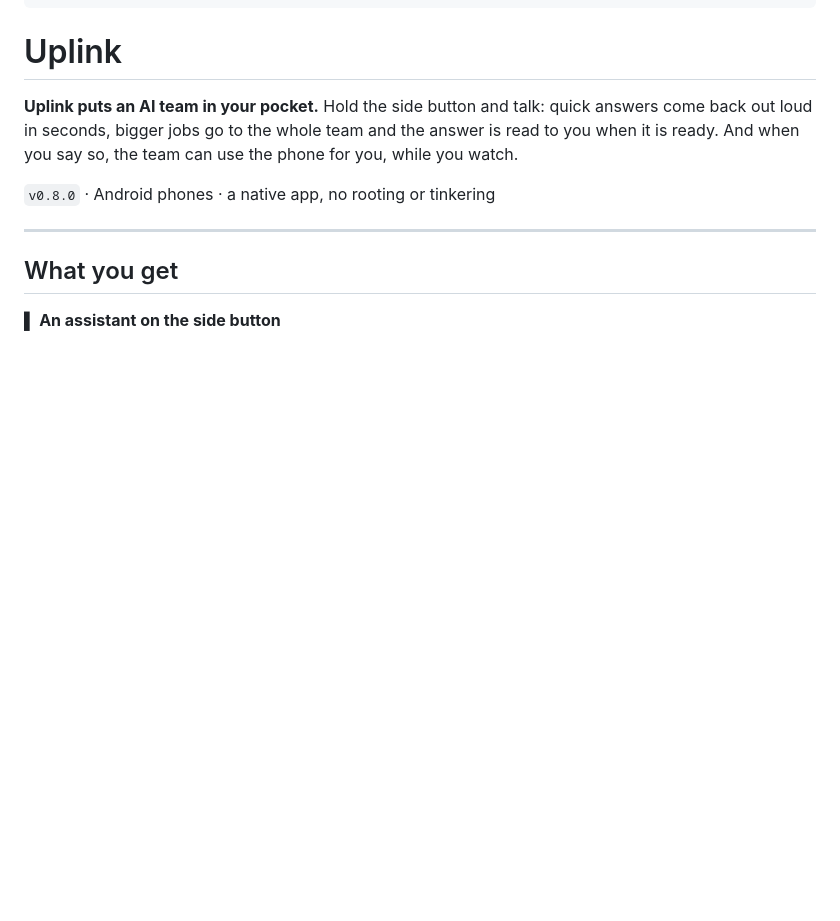
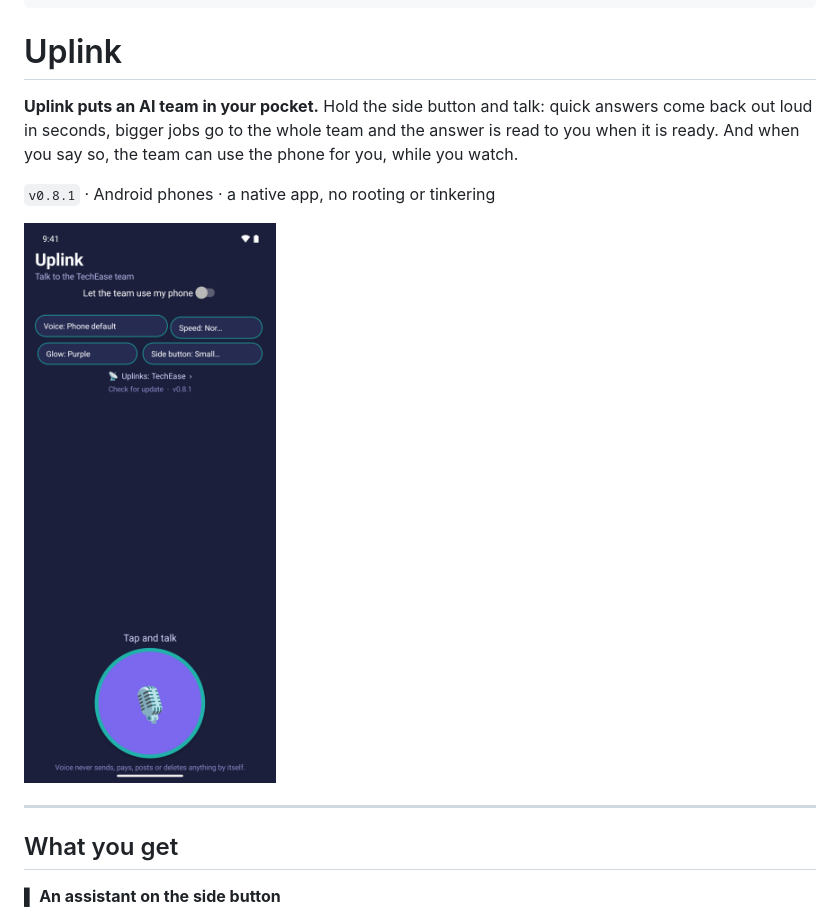
Before and after one commit to RobertAtParallax/the-grid, a Markdown page: projects/uplink.md, the part around one of its changes. Rendered like a GitHub page; pictures changed too: assets/uplink/home-light.png (added); blank space fills up the shorter version.

Commit message:
Add Quorra and Uplink screenshots
Sample browser and sample phone only. Card 909.

Co-Authored-By: Claude Opus 5.5 <noreply@anthropic.com>

```diff
--- a/projects/uplink.md
+++ b/projects/uplink.md
@@ -23,7 +23,9 @@
 seconds, bigger jobs go to the whole team and the answer is read to you when it is ready. And when you say so, the
 team can use the phone for you, while you watch.
 
-`v0.8.0` · Android phones · a native app, no rooting or tinkering
+`v0.8.1` · Android phones · a native app, no rooting or tinkering
+
+<p><img src="../assets/uplink/home-light.png" width="300" alt="Uplink's home screen: tap and talk, with the team switch off until you turn it on"></p>
 
 ---
 
```
Also changed, not shown: other parts of projects/uplink.md (+4 -0 lines), CHANGELOG.md (+3 -0 lines), projects/quorra.md (+6 -0 lines), assets/quorra/research-light.png (added), assets/quorra/workspaces-light.png (added), assets/quorra/workspaces-side-by-side.png (added), assets/uplink/uplinks-light.png (added).
